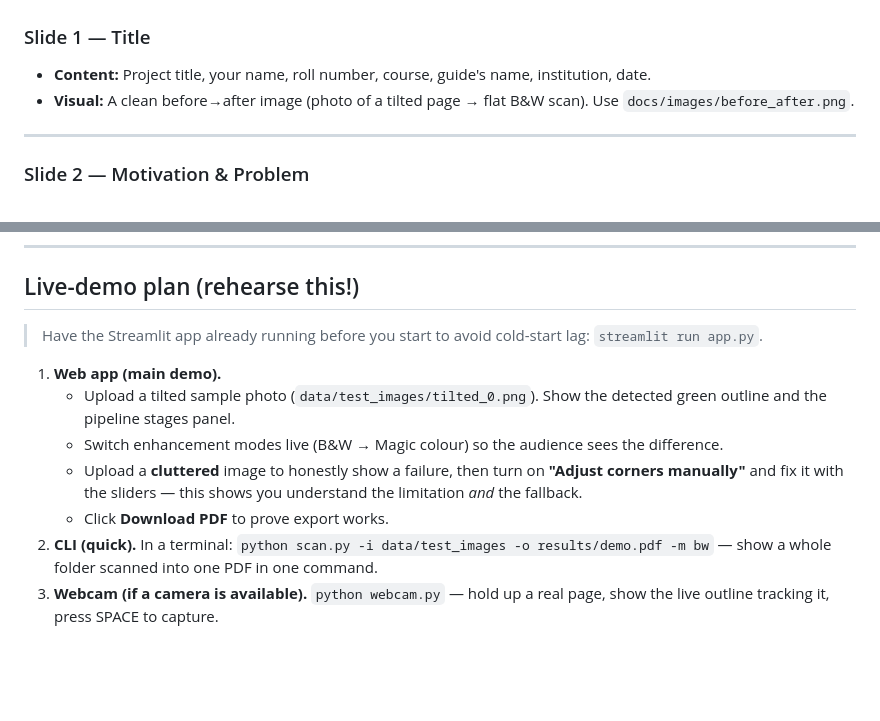
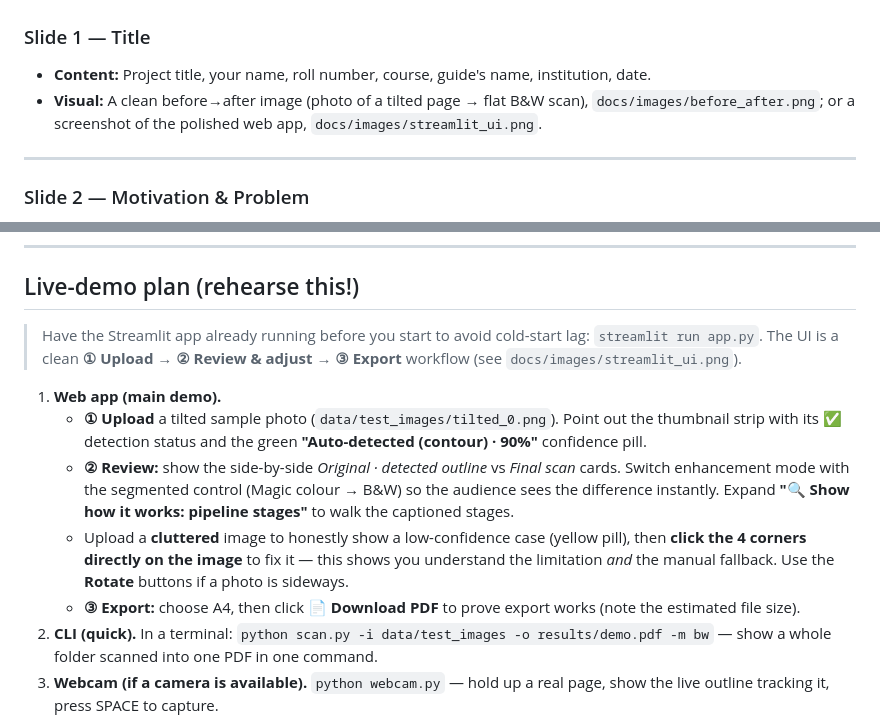
Before and after one commit to AayanChetia/automatic-document-scanner, a Markdown page: docs/ppt_outline.md, 2 parts joined by grey strips. GitHub-like rendering; blank space fills up the shorter version.

```diff
--- a/docs/ppt_outline.md
+++ b/docs/ppt_outline.md
@@ -10,7 +10,8 @@ the slide). Keep text on slides minimal — speak the detail.
 - **Content:** Project title, your name, roll number, course, guide's name,
   institution, date.
 - **Visual:** A clean before→after image (photo of a tilted page → flat B&W
-  scan). Use `docs/images/before_after.png`.
+  scan), `docs/images/before_after.png`; or a screenshot of the polished web app,
+  `docs/images/streamlit_ui.png`.
 
 ---
 
@@ -112,17 +113,23 @@ the slide). Keep text on slides minimal — speak the detail.
 ## Live-demo plan (rehearse this!)
 
 > Have the Streamlit app already running before you start to avoid cold-start
-> lag: `streamlit run app.py`.
+> lag: `streamlit run app.py`. The UI is a clean **① Upload → ② Review & adjust →
+> ③ Export** workflow (see `docs/images/streamlit_ui.png`).
 
 1. **Web app (main demo).**
-   - Upload a tilted sample photo (`data/test_images/tilted_0.png`). Show the
-     detected green outline and the pipeline stages panel.
-   - Switch enhancement modes live (B&W → Magic colour) so the audience sees the
-     difference.
-   - Upload a **cluttered** image to honestly show a failure, then turn on
-     **"Adjust corners manually"** and fix it with the sliders — this shows you
-     understand the limitation *and* the fallback.
-   - Click **Download PDF** to prove export works.
+   - **① Upload** a tilted sample photo (`data/test_images/tilted_0.png`). Point
+     out the thumbnail strip with its ✅ detection status and the green
+     **"Auto-detected (contour) · 90%"** confidence pill.
+   - **② Review:** show the side-by-side *Original · detected outline* vs
+     *Final scan* cards. Switch enhancement mode with the segmented control
+     (Magic colour → B&W) so the audience sees the difference instantly. Expand
+     **"🔍 Show how it works: pipeline stages"** to walk the captioned stages.
+   - Upload a **cluttered** image to honestly show a low-confidence case (yellow
+     pill), then **click the 4 corners directly on the image** to fix it — this
+     shows you understand the limitation *and* the manual fallback. Use the
+     **Rotate** buttons if a photo is sideways.
+   - **③ Export:** choose A4, then click **📄 Download PDF** to prove export
+     works (note the estimated file size).
 2. **CLI (quick).** In a terminal:
    `python scan.py -i data/test_images -o results/demo.pdf -m bw`
    — show a whole folder scanned into one PDF in one command.
```
Also changed, not shown: README.md (+11 -5 lines), docs/images/streamlit_ui.png (added), docs/images/streamlit_ui_upload.png (added), 3 other files.
